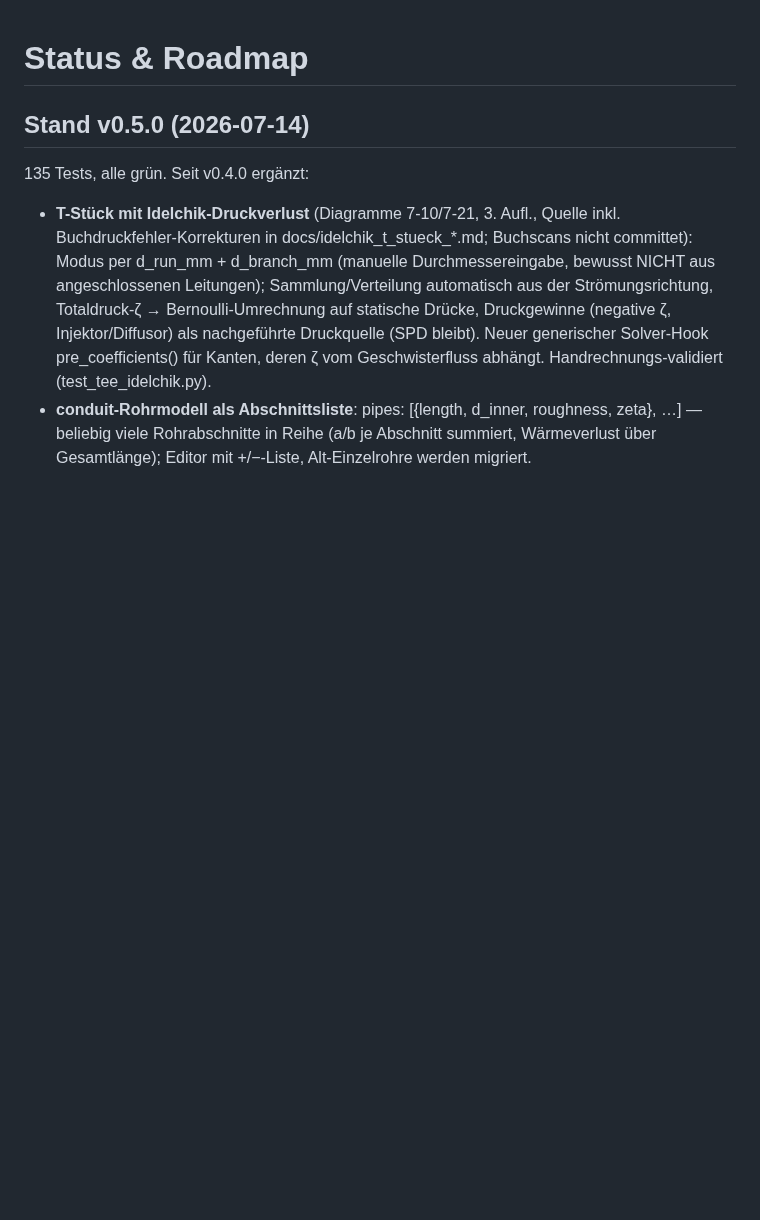
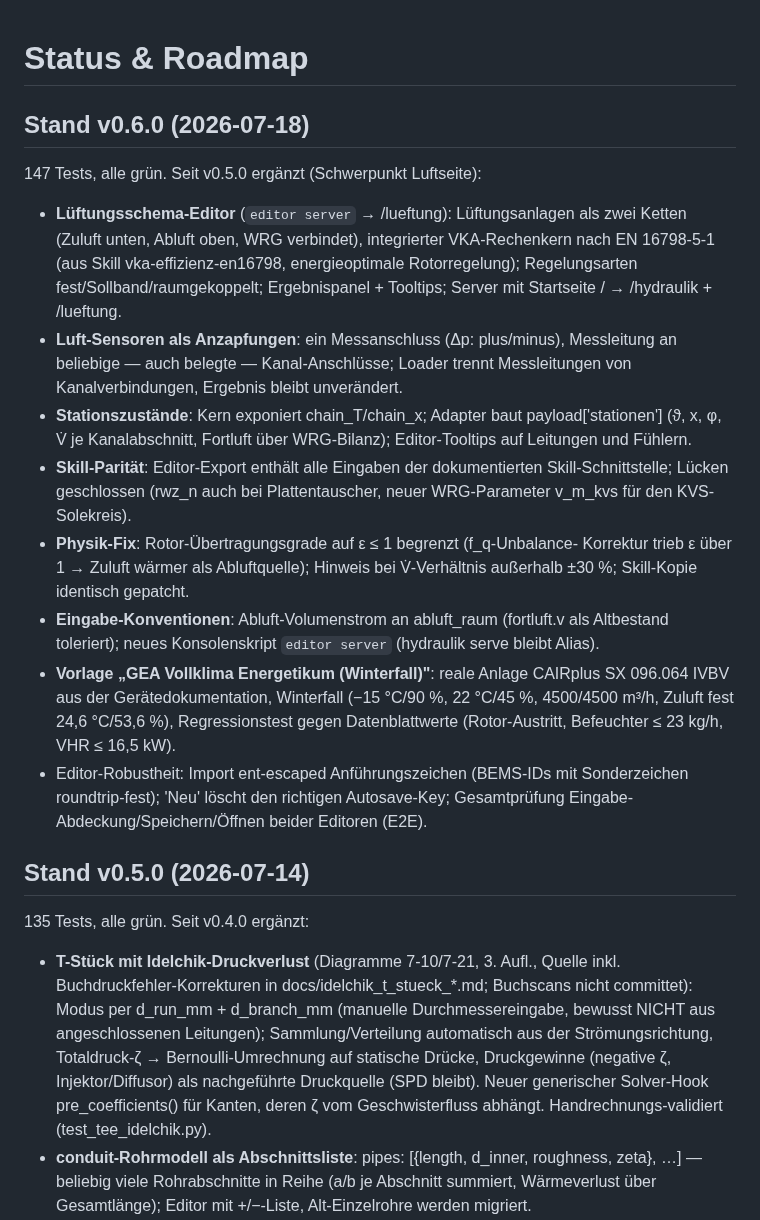
Before and after one commit to AI4Buildings/HVAC-Hydronic-Network-Solver, a Markdown page: docs/roadmap.md, the part around the change. GitHub-like rendering; blank space fills up the shorter version.

```diff
--- a/docs/roadmap.md
+++ b/docs/roadmap.md
@@ -1,4 +1,37 @@
 # Status & Roadmap
+
+## Stand v0.6.0 (2026-07-18)
+
+147 Tests, alle grün. Seit v0.5.0 ergänzt (Schwerpunkt Luftseite):
+
+- **Lüftungsschema-Editor** (`editor server` → /lueftung): Lüftungsanlagen
+  als zwei Ketten (Zuluft unten, Abluft oben, WRG verbindet), integrierter
+  VKA-Rechenkern nach EN 16798-5-1 (aus Skill vka-effizienz-en16798,
+  energieoptimale Rotorregelung); Regelungsarten fest/Sollband/raumgekoppelt;
+  Ergebnispanel + Tooltips; Server mit Startseite / → /hydraulik + /lueftung.
+- **Luft-Sensoren als Anzapfungen**: ein Messanschluss (Δp: plus/minus),
+  Messleitung an beliebige — auch belegte — Kanal-Anschlüsse; Loader trennt
+  Messleitungen von Kanalverbindungen, Ergebnis bleibt unverändert.
+- **Stationszustände**: Kern exponiert chain_T/chain_x; Adapter baut
+  payload['stationen'] (ϑ, x, φ, V̇ je Kanalabschnitt, Fortluft über
+  WRG-Bilanz); Editor-Tooltips auf Leitungen und Fühlern.
+- **Skill-Parität**: Editor-Export enthält alle Eingaben der dokumentierten
+  Skill-Schnittstelle; Lücken geschlossen (rwz_n auch bei Plattentauscher,
+  neuer WRG-Parameter v_m_kvs für den KVS-Solekreis).
+- **Physik-Fix**: Rotor-Übertragungsgrade auf ε ≤ 1 begrenzt (f_q-Unbalance-
+  Korrektur trieb ε über 1 → Zuluft wärmer als Abluftquelle); Hinweis bei
+  V̇-Verhältnis außerhalb ±30 %; Skill-Kopie identisch gepatcht.
+- **Eingabe-Konventionen**: Abluft-Volumenstrom an abluft_raum (fortluft.v
+  als Altbestand toleriert); neues Konsolenskript `editor server`
+  (hydraulik serve bleibt Alias).
+- **Vorlage „GEA Vollklima Energetikum (Winterfall)"**: reale Anlage
+  CAIRplus SX 096.064 IVBV aus der Gerätedokumentation, Winterfall
+  (−15 °C/90 %, 22 °C/45 %, 4500/4500 m³/h, Zuluft fest 24,6 °C/53,6 %),
+  Regressionstest gegen Datenblattwerte (Rotor-Austritt, Befeuchter ≤ 23
+  kg/h, VHR ≤ 16,5 kW).
+- Editor-Robustheit: Import ent-escaped Anführungszeichen (BEMS-IDs mit
+  Sonderzeichen roundtrip-fest); 'Neu' löscht den richtigen Autosave-Key;
+  Gesamtprüfung Eingabe-Abdeckung/Speichern/Öffnen beider Editoren (E2E).
 
 ## Stand v0.5.0 (2026-07-14)
 
```
Also changed, not shown: CLAUDE.md (+2 -2 lines), README.md (+33 -13 lines), docs/img/lueftung_editor.png (added), 1 other file.
